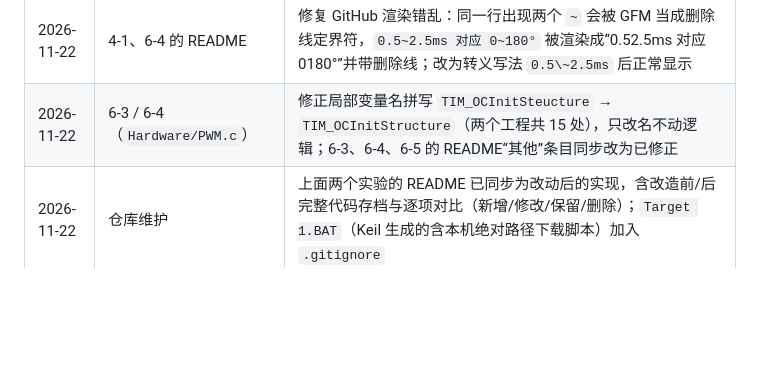
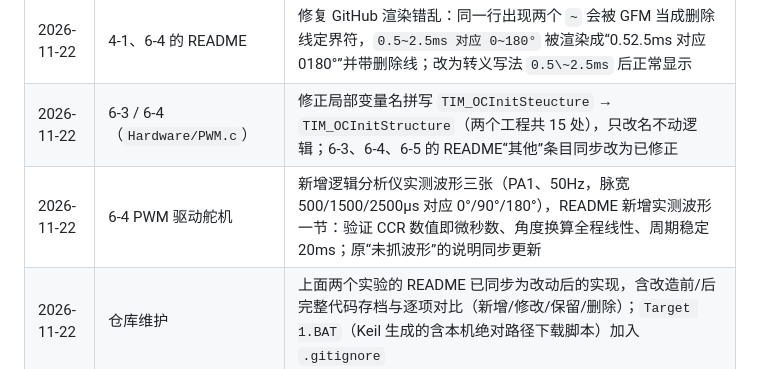
Before and after one commit to Miracle-2735/STM32_Study, a Markdown page: README.md, the part around the change. GitHub-like rendering; blank space fills up the shorter version.

```diff
--- a/README.md
+++ b/README.md
@@ -43,6 +43,7 @@
 | 2026-11-22 | 6-3 PWM 驱动 LED 呼吸灯 | 逻辑分析仪实测波形重抓并整理为五张（占空比 50% / 86% / 92% / 15% / 1%），按“每张证明一件事”组织：50% 作基准（对称点测不出极性）、86% 证伪“Width=最窄脉宽”、92% 同区间翻面锁定光标变量、15% 与 1% 给出误差梯度与量化下限；删除重复的 45%/87%/37% 三张，新增判读速查表与三次修正留档 |
 | 2026-11-22 | 4-1、6-4 的 README | 修复 GitHub 渲染错乱：同一行出现两个 `~` 会被 GFM 当成删除线定界符，`0.5~2.5ms 对应 0~180°` 被渲染成“0.52.5ms 对应 0180°”并带删除线；改为转义写法 `0.5\~2.5ms` 后正常显示 |
 | 2026-11-22 | 6-3 / 6-4（`Hardware/PWM.c`） | 修正局部变量名拼写 `TIM_OCInitSteucture` → `TIM_OCInitStructure`（两个工程共 15 处），只改名不动逻辑；6-3、6-4、6-5 的 README“其他”条目同步改为已修正 |
+| 2026-11-22 | 6-4 PWM 驱动舵机 | 新增逻辑分析仪实测波形三张（PA1、50Hz，脉宽 500/1500/2500µs 对应 0°/90°/180°），README 新增实测波形一节：验证 CCR 数值即微秒数、角度换算全程线性、周期稳定 20ms；原“未抓波形”的说明同步更新 |
 | 2026-11-22 | 仓库维护 | 上面两个实验的 README 已同步为改动后的实现，含改造前/后完整代码存档与逐项对比（新增/修改/保留/删除）；`Target 1.BAT`（Keil 生成的含本机绝对路径下载脚本）加入 `.gitignore` |
 
 ## 单个工程的目录结构
```
Also changed, not shown: 6-4 PWM驱动舵机/README.md (+44 -1 lines), 6-4 PWM驱动舵机/PWM波形-PA1-50Hz-脉宽1500us.png (added), 6-4 PWM驱动舵机/PWM波形-PA1-50Hz-脉宽2500us.png (added), 6-4 PWM驱动舵机/PWM波形-PA1-50Hz-脉宽500us.png (added).
